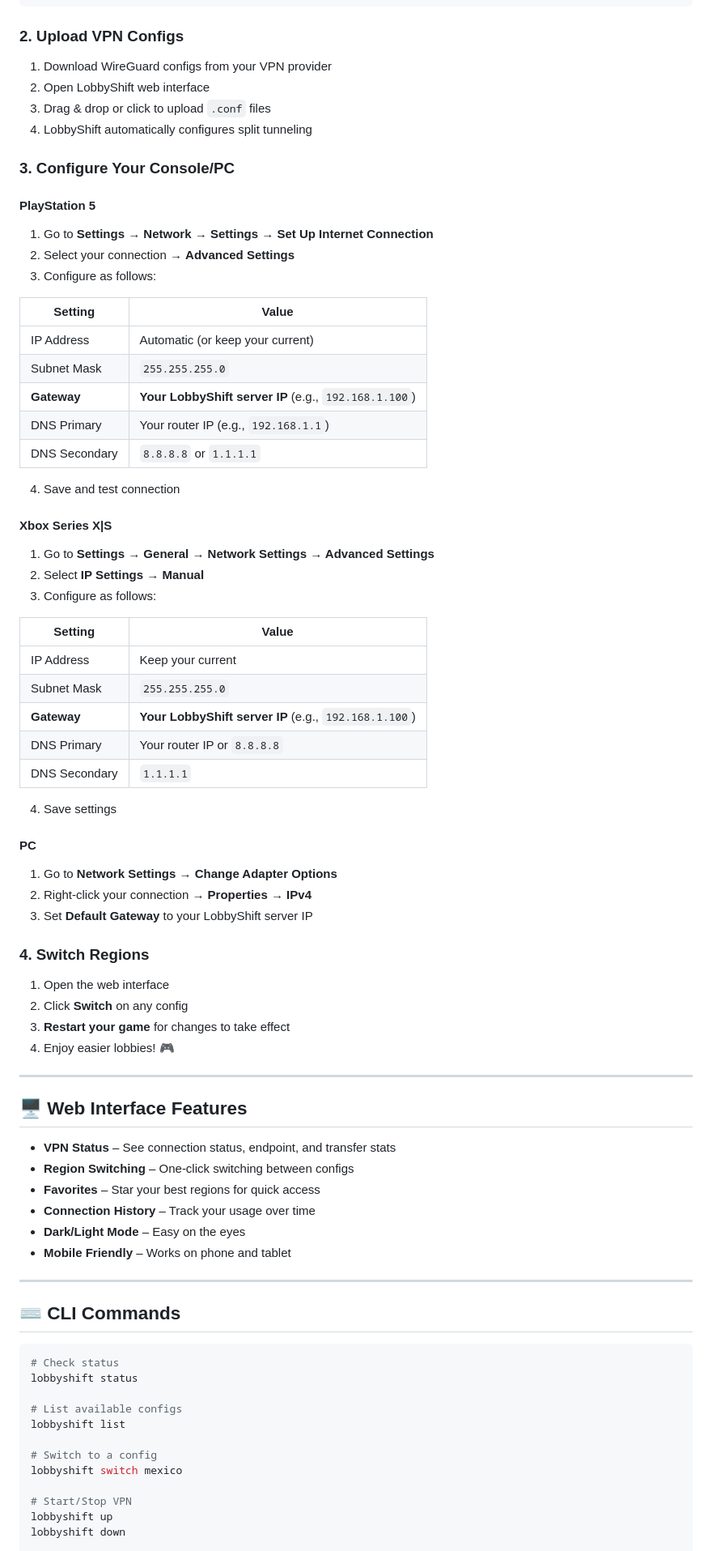
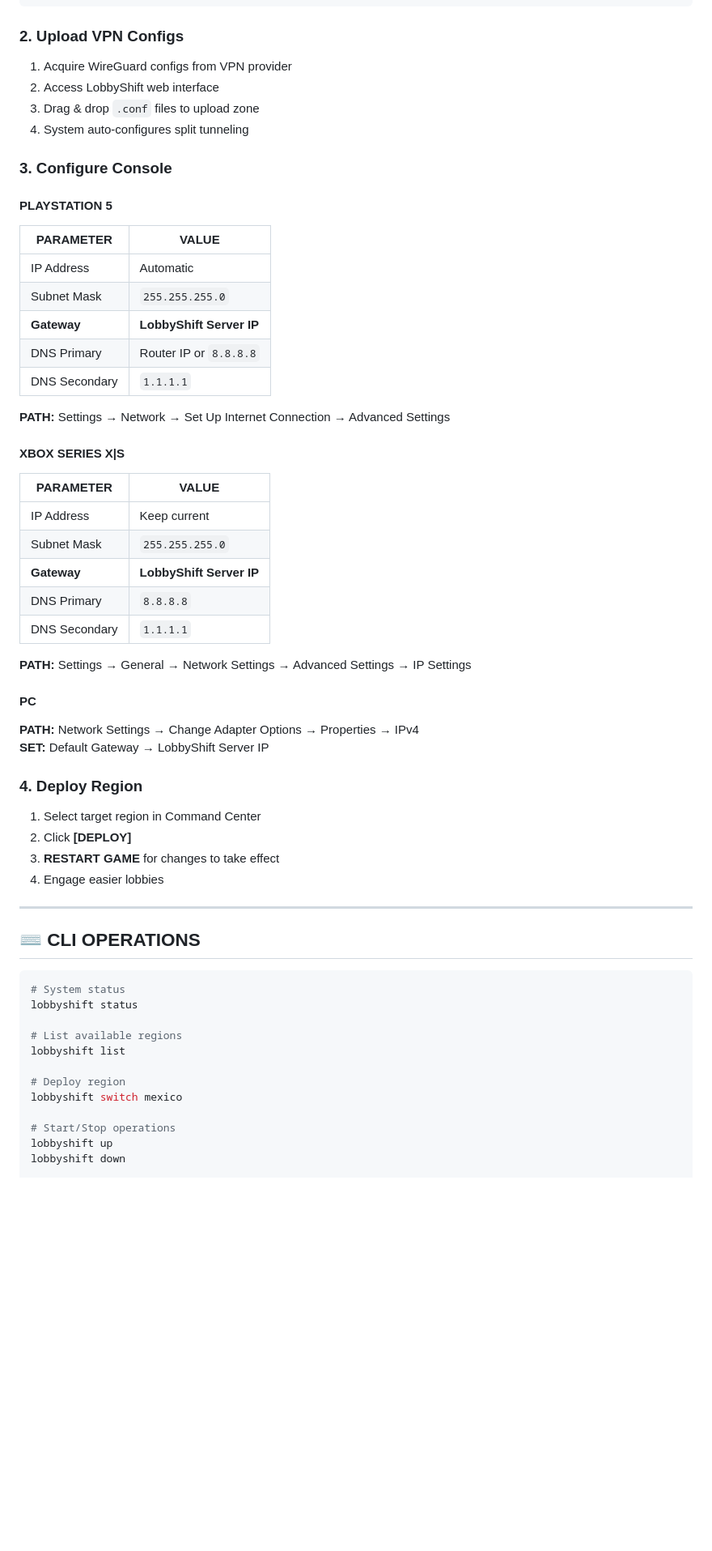
Before and after one commit to Smokimcpot/LobbyShift, a Markdown page: README.md, the part around the change printed below. Shown: that part at 81% size. GitHub-like rendering; blank space fills up the shorter version.

````diff
--- a/README.md
+++ b/README.md
@@ -169,84 +212,64 @@ http://<YOUR-SERVER-IP>:8080
 
 ### 2. Upload VPN Configs
 
-1. Download WireGuard configs from your VPN provider
-2. Open LobbyShift web interface
-3. Drag & drop or click to upload `.conf` files
-4. LobbyShift automatically configures split tunneling
+1. Acquire WireGuard configs from VPN provider
+2. Access LobbyShift web interface
+3. Drag & drop `.conf` files to upload zone
+4. System auto-configures split tunneling
 
-### 3. Configure Your Console/PC
+### 3. Configure Console
 
-#### PlayStation 5
+#### PLAYSTATION 5
 
-1. Go to **Settings → Network → Settings → Set Up Internet Connection**
-2. Select your connection → **Advanced Settings**
-3. Configure as follows:
-
-| Setting | Value |
-|---------|-------|
-| IP Address | Automatic (or keep your current) |
+| PARAMETER | VALUE |
+|-----------|-------|
+| IP Address | Automatic |
 | Subnet Mask | `255.255.255.0` |
-| **Gateway** | **Your LobbyShift server IP** (e.g., `192.168.1.100`) |
-| DNS Primary | Your router IP (e.g., `192.168.1.1`) |
-| DNS Secondary | `8.8.8.8` or `1.1.1.1` |
-
-4. Save and test connection
-
-#### Xbox Series X|S
-
-1. Go to **Settings → General → Network Settings → Advanced Settings**
-2. Select **IP Settings → Manual**
-3. Configure as follows:
-
-| Setting | Value |
-|---------|-------|
-| IP Address | Keep your current |
-| Subnet Mask | `255.255.255.0` |
-| **Gateway** | **Your LobbyShift server IP** (e.g., `192.168.1.100`) |
-| DNS Primary | Your router IP or `8.8.8.8` |
+| **Gateway** | **LobbyShift Server IP** |
+| DNS Primary | Router IP or `8.8.8.8` |
 | DNS Secondary | `1.1.1.1` |
 
-4. Save settings
+**PATH:** Settings → Network → Set Up Internet Connection → Advanced Settings
+
+#### XBOX SERIES X|S
+
+| PARAMETER | VALUE |
+|-----------|-------|
+| IP Address | Keep current |
+| Subnet Mask | `255.255.255.0` |
+| **Gateway** | **LobbyShift Server IP** |
+| DNS Primary | `8.8.8.8` |
+| DNS Secondary | `1.1.1.1` |
+
+**PATH:** Settings → General → Network Settings → Advanced Settings → IP Settings
 
 #### PC
 
-1. Go to **Network Settings → Change Adapter Options**
-2. Right-click your connection → **Properties → IPv4**
-3. Set **Default Gateway** to your LobbyShift server IP
+**PATH:** Network Settings → Change Adapter Options → Properties → IPv4
+**SET:** Default Gateway → LobbyShift Server IP
 
-### 4. Switch Regions
+### 4. Deploy Region
 
-1. Open the web interface
-2. Click **Switch** on any config
-3. **Restart your game** for changes to take effect
-4. Enjoy easier lobbies! 🎮
+1. Select target region in Command Center
+2. Click **[DEPLOY]**
+3. **RESTART GAME** for changes to take effect
+4. Engage easier lobbies
 
 ---
 
-## 🖥️ Web Interface Features
-
-- **VPN Status** – See connection status, endpoint, and transfer stats
-- **Region Switching** – One-click switching between configs
-- **Favorites** – Star your best regions for quick access
-- **Connection History** – Track your usage over time
-- **Dark/Light Mode** – Easy on the eyes
-- **Mobile Friendly** – Works on phone and tablet
-
----
-
-## ⌨️ CLI Commands
+## ⌨️ CLI OPERATIONS
 
 ```bash
-# Check status
+# System status
 lobbyshift status
 
-# List available configs
+# List available regions
 lobbyshift list
 
-# Switch to a config
+# Deploy region
 lobbyshift switch mexico
 
-# Start/Stop VPN
+# Start/Stop operations
 lobbyshift up
 lobbyshift down
 
````
Also changed, not shown: other parts of README.md (+195 -151 lines).
